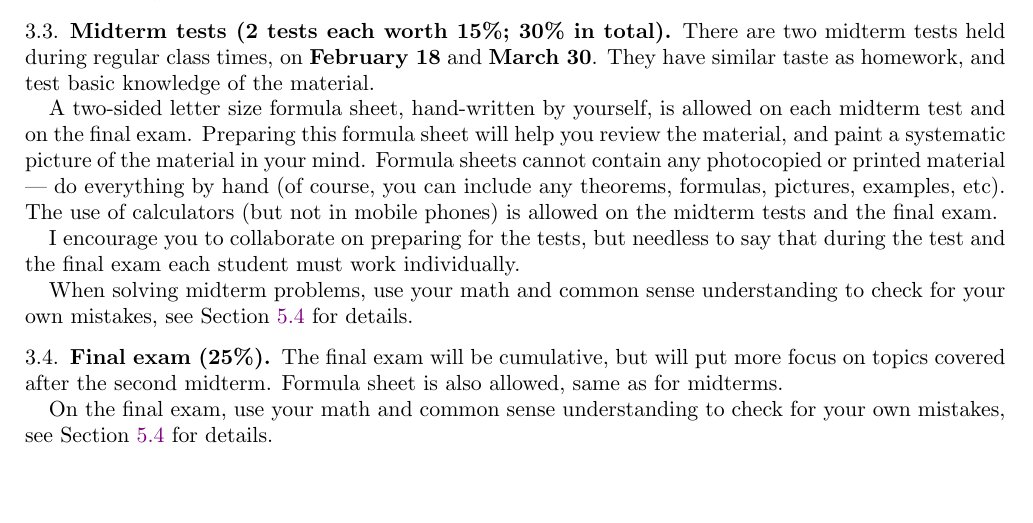
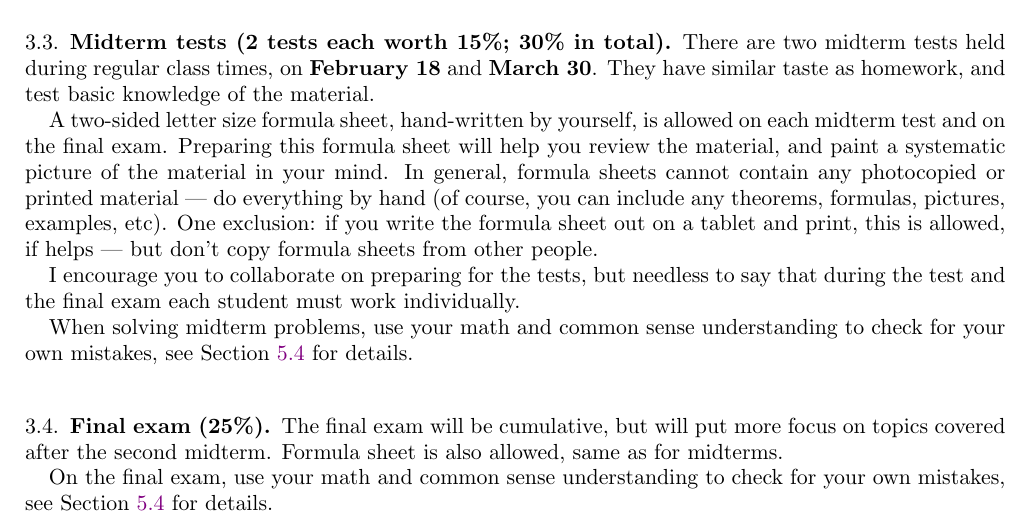
Before and after one commit to lenis2000/Syllabi, a LaTeX paper (Syllabus_3100_s22.tex): part of page 4 of 8, cut so that both start at the same text, the shorter picture padded with empty space. Compiled offline with pdfLaTeX.

Commit message:
update Syllabus_3100_s22.tex at Tue May  3 21:37:17 EDT 2022

```diff
--- a/Syllabus_3100_s22.tex
+++ b/Syllabus_3100_s22.tex
@@ -383,11 +383,12 @@ similar taste as homework, and test basic knowledge of the material.
 A two-sided letter size formula sheet, hand-written by yourself, is
 allowed on each midterm test and on the final exam. Preparing this formula sheet
 will help you review the material, and paint a systematic picture of the material in your mind.
-Formula sheets cannot contain any photocopied or printed material
---- do everything by hand (of course, you can include any theorems, formulas, pictures,
-examples, etc).
-The use of calculators (but not in mobile phones)
-is allowed on the midterm tests and the final exam.
+In general, formula sheets cannot contain any photocopied or
+printed material --- do everything by hand (of course, you can
+include any theorems, formulas, pictures, examples, etc).
+One exclusion: if you write the formula sheet out on a
+tablet and print, this is allowed, if helps --- but don't copy
+formula sheets from other people.
 
 I encourage you to collaborate on preparing for the tests, but needless to say that
 during the test and the final exam each student must work individually.
```
